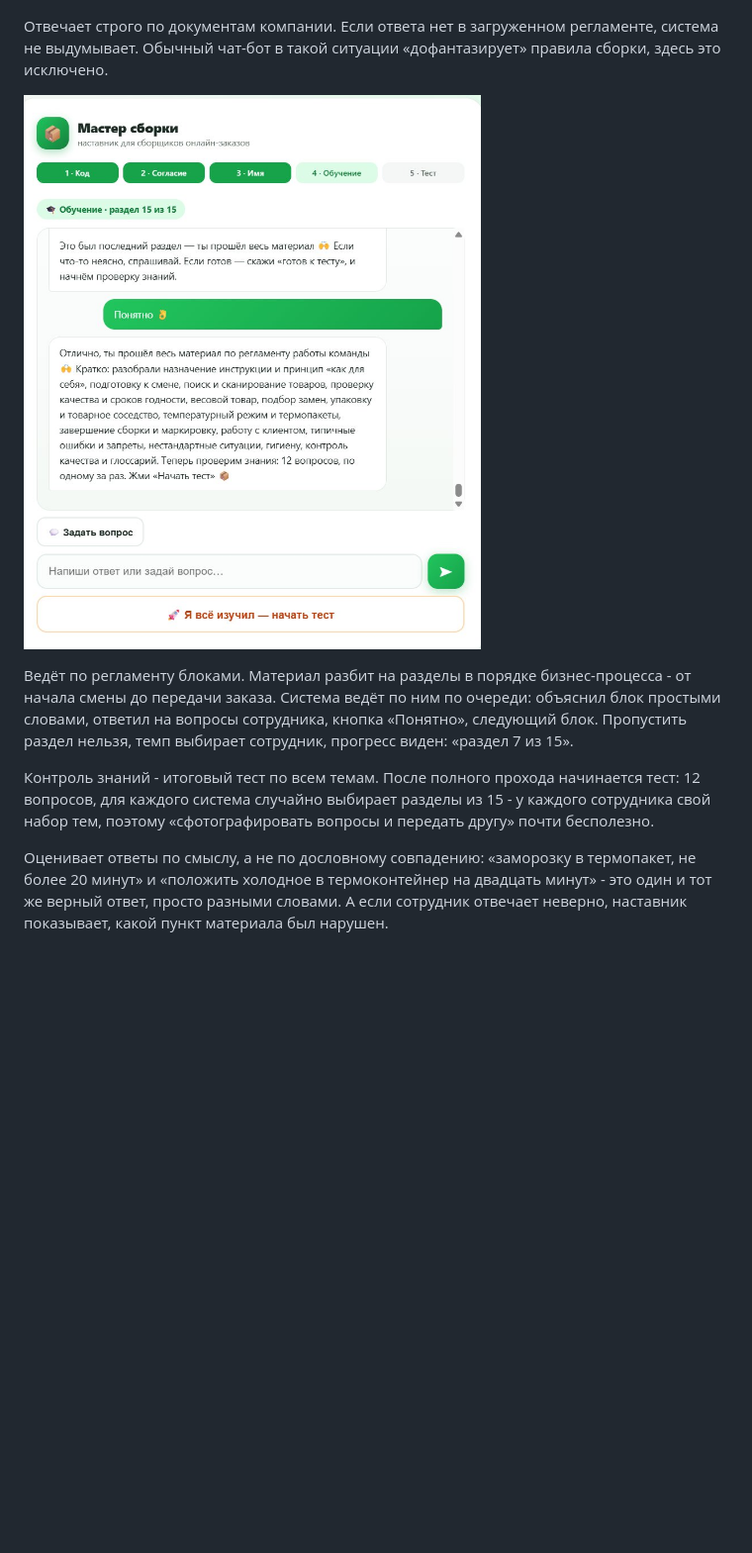
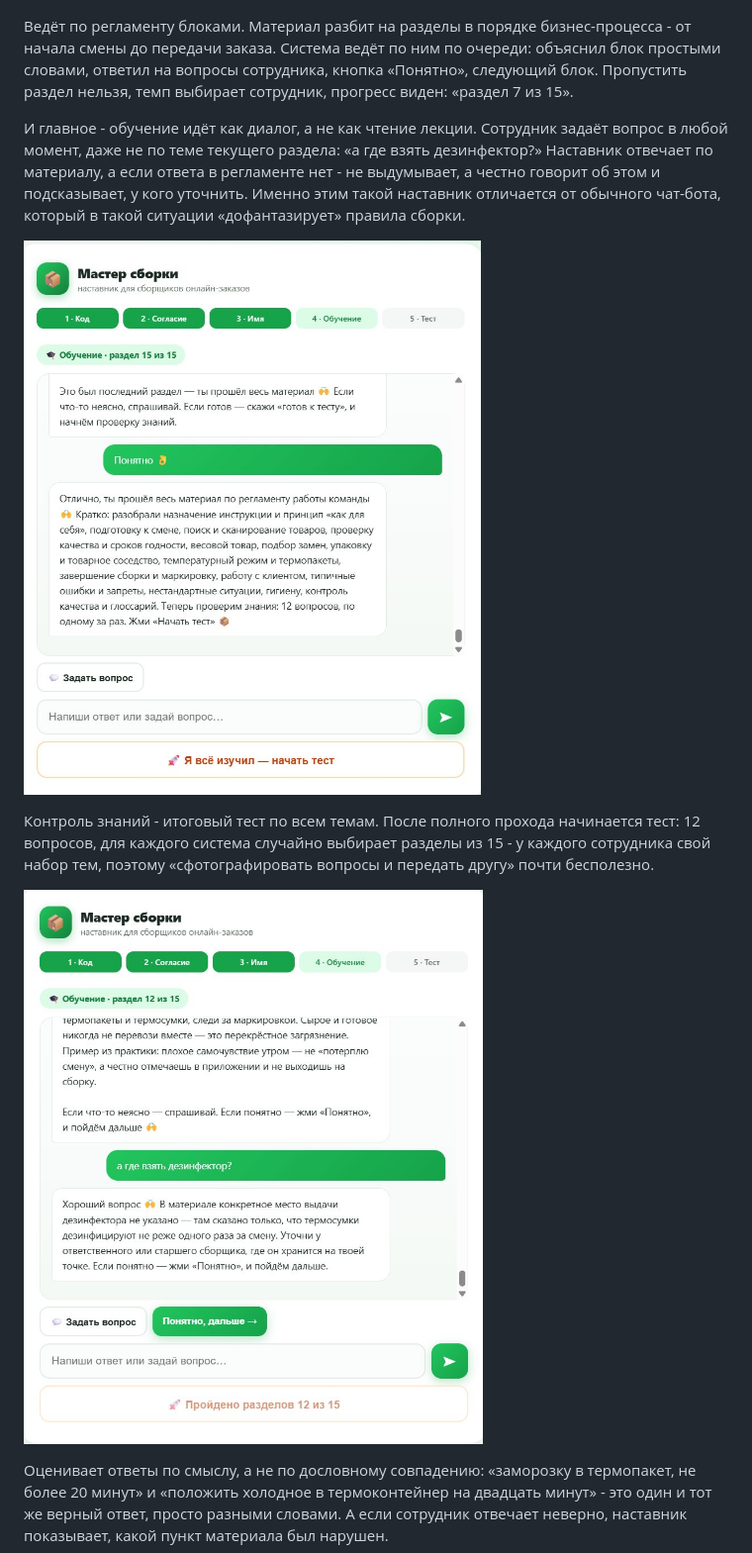
Before and after one commit to semandr72-eng/andrey-ai-lab-, a Markdown page: src/articles/novichok-vyshel-na-smenu.md, the part around one of its changes. Shown at 99% size. Drawn GitHub-style; pictures changed too: images/articles/novichok-vyshel-na-smenu/05-test-transition.jpg (added); blank space fills up the shorter version.

Commit message:
fix: диалог в ходе обучения - правильный скриншот, акцент на диалоговом формате

```diff
--- a/src/articles/novichok-vyshel-na-smenu.md
+++ b/src/articles/novichok-vyshel-na-smenu.md
@@ -34,13 +34,15 @@ featured: true
 
 ![Наставник ведёт по разделу регламента](/images/articles/novichok-vyshel-na-smenu/03-training.jpg)
 
-Отвечает строго по документам компании. Если ответа нет в загруженном регламенте, система не выдумывает. Обычный чат-бот в такой ситуации «дофантазирует» правила сборки, здесь это исключено.
+Ведёт по регламенту блоками. Материал разбит на разделы в порядке бизнес-процесса - от начала смены до передачи заказа. Система ведёт по ним по очереди: объяснил блок простыми словами, ответил на вопросы сотрудника, кнопка «Понятно», следующий блок. Пропустить раздел нельзя, темп выбирает сотрудник, прогресс виден: «раздел 7 из 15».
 
-![Диалог с вопросом сотрудника и ответом по материалу](/images/articles/novichok-vyshel-na-smenu/04-training-question.jpg)
+И главное - обучение идёт как диалог, а не как чтение лекции. Сотрудник задаёт вопрос в любой момент, даже не по теме текущего раздела: «а где взять дезинфектор?» Наставник отвечает по материалу, а если ответа в регламенте нет - не выдумывает, а честно говорит об этом и подсказывает, у кого уточнить. Именно этим такой наставник отличается от обычного чат-бота, который в такой ситуации «дофантазирует» правила сборки.
 
-Ведёт по регламенту блоками. Материал разбит на разделы в порядке бизнес-процесса - от начала смены до передачи заказа. Система ведёт по ним по очереди: объяснил блок простыми словами, ответил на вопросы сотрудника, кнопка «Понятно», следующий блок. Пропустить раздел нельзя, темп выбирает сотрудник, прогресс виден: «раздел 7 из 15».
+![Диалог в ходе обучения: сотрудник спрашивает, наставник отвечает по материалу](/images/articles/novichok-vyshel-na-smenu/04-training-question.jpg)
 
 Контроль знаний - итоговый тест по всем темам. После полного прохода начинается тест: 12 вопросов, для каждого система случайно выбирает разделы из 15 - у каждого сотрудника свой набор тем, поэтому «сфотографировать вопросы и передать другу» почти бесполезно.
 
+![Обучение завершено: сводка материала и переход к тесту](/images/articles/novichok-vyshel-na-smenu/05-test-transition.jpg)
+
 Оценивает ответы по смыслу, а не по дословному совпадению: «заморозку в термопакет, не более 20 минут» и «положить холодное в термоконтейнер на двадцать минут» - это один и тот же верный ответ, просто разными словами. А если сотрудник отвечает неверно, наставник показывает, какой пункт материала был нарушен.
 
```
Also changed, not shown: other parts of src/articles/novichok-vyshel-na-smenu.md (+3 -3 lines), images/articles/novichok-vyshel-na-smenu/06-test-correct.jpg (renamed from images/articles/novichok-vyshel-na-smenu/05-test-correct.jpg), images/articles/novichok-vyshel-na-smenu/07-test-wrong.jpg (renamed from images/articles/novichok-vyshel-na-smenu/06-test-wrong.jpg), images/articles/novichok-vyshel-na-smenu/08-result.jpg (renamed from images/articles/novichok-vyshel-na-smenu/07-result.jpg), 1 other file.
